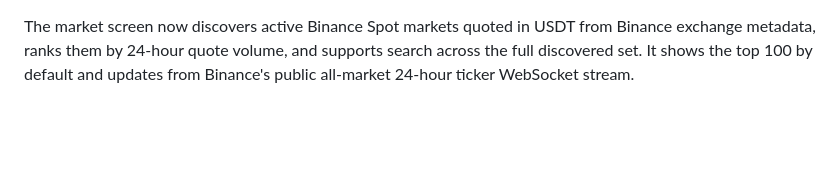
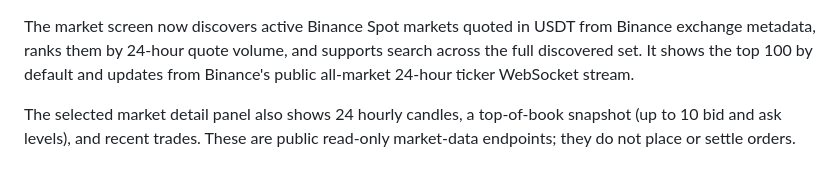
Before and after one commit to ahumuzad077-design/S-coin, a Markdown page: README.md, the part around the change. Rendered like a GitHub page; blank space fills up the shorter version.

Commit message:
Document candles, order book and recent trades

```diff
--- a/README.md
+++ b/README.md
@@ -222,3 +222,7 @@ The market screen now discovers active Binance Spot markets quoted in USDT from
 Binance exchange metadata, ranks them by 24-hour quote volume, and supports
 search across the full discovered set. It shows the top 100 by default and
 updates from Binance's public all-market 24-hour ticker WebSocket stream.
+
+The selected market detail panel also shows 24 hourly candles, a top-of-book
+snapshot (up to 10 bid and ask levels), and recent trades. These are public
+read-only market-data endpoints; they do not place or settle orders.
```
